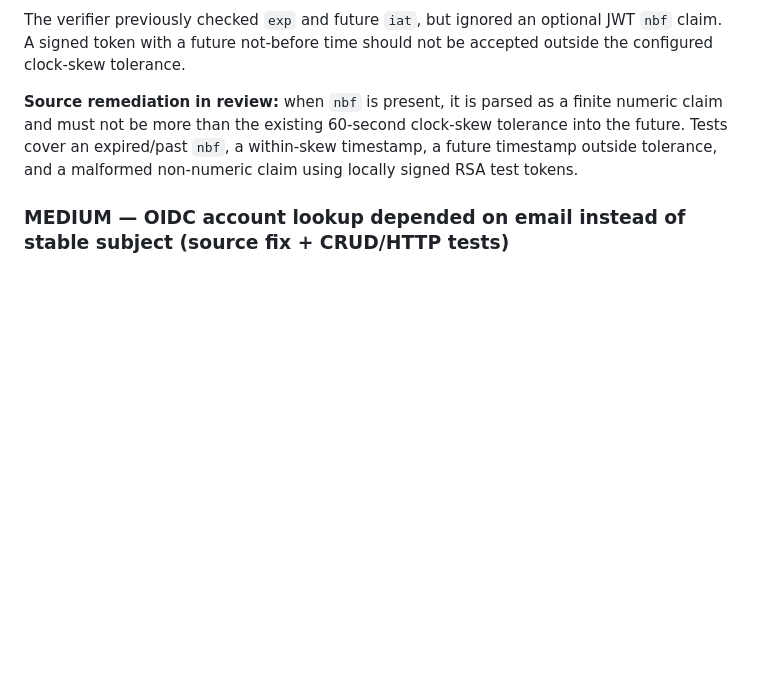
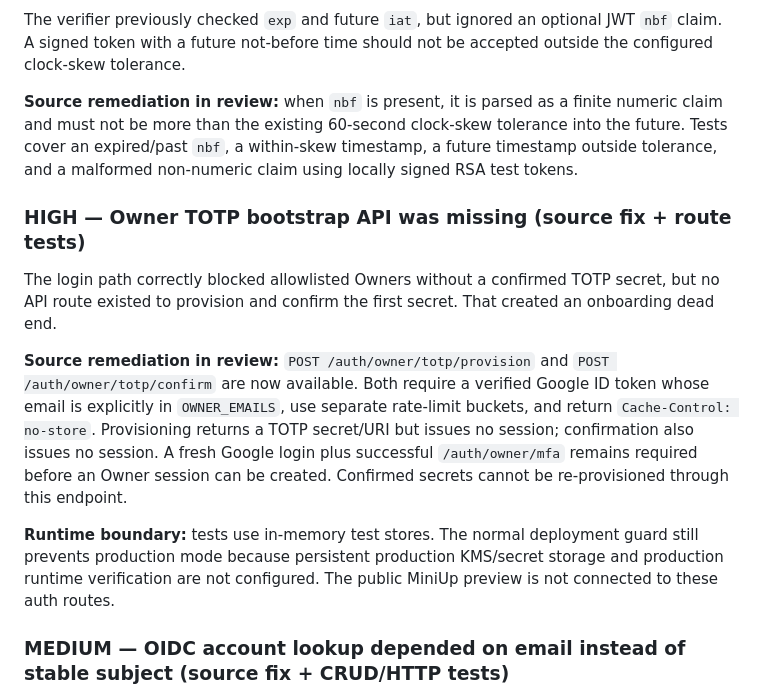
Before and after one commit to abdul007amk-art/MarketNiora, a Markdown page: docs/security/MARKETNIORA_AUTH_SECURITY_REVIEW.md, the part around the change. GitHub-like rendering; blank space fills up the shorter version.

Commit message:
docs(security): record Owner TOTP bootstrap route remediation

```diff
--- a/docs/security/MARKETNIORA_AUTH_SECURITY_REVIEW.md
+++ b/docs/security/MARKETNIORA_AUTH_SECURITY_REVIEW.md
@@ -66,6 +66,14 @@ The verifier previously checked `exp` and future `iat`, but ignored an optional
 
 **Source remediation in review:** when `nbf` is present, it is parsed as a finite numeric claim and must not be more than the existing 60-second clock-skew tolerance into the future. Tests cover an expired/past `nbf`, a within-skew timestamp, a future timestamp outside tolerance, and a malformed non-numeric claim using locally signed RSA test tokens.
 
+### HIGH — Owner TOTP bootstrap API was missing (source fix + route tests)
+
+The login path correctly blocked allowlisted Owners without a confirmed TOTP secret, but no API route existed to provision and confirm the first secret. That created an onboarding dead end.
+
+**Source remediation in review:** `POST /auth/owner/totp/provision` and `POST /auth/owner/totp/confirm` are now available. Both require a verified Google ID token whose email is explicitly in `OWNER_EMAILS`, use separate rate-limit buckets, and return `Cache-Control: no-store`. Provisioning returns a TOTP secret/URI but issues no session; confirmation also issues no session. A fresh Google login plus successful `/auth/owner/mfa` remains required before an Owner session can be created. Confirmed secrets cannot be re-provisioned through this endpoint.
+
+**Runtime boundary:** tests use in-memory test stores. The normal deployment guard still prevents production mode because persistent production KMS/secret storage and production runtime verification are not configured. The public MiniUp preview is not connected to these auth routes.
+
 ### MEDIUM — OIDC account lookup depended on email instead of stable subject (source fix + CRUD/HTTP tests)
 
 The login handler previously searched by email first. That could fail to preserve account continuity when Google returned a new verified email for the same stable `(iss, sub)`, while the canonical application schema already defines `@@unique([oidcIssuer, oidcSubject])`.
```
